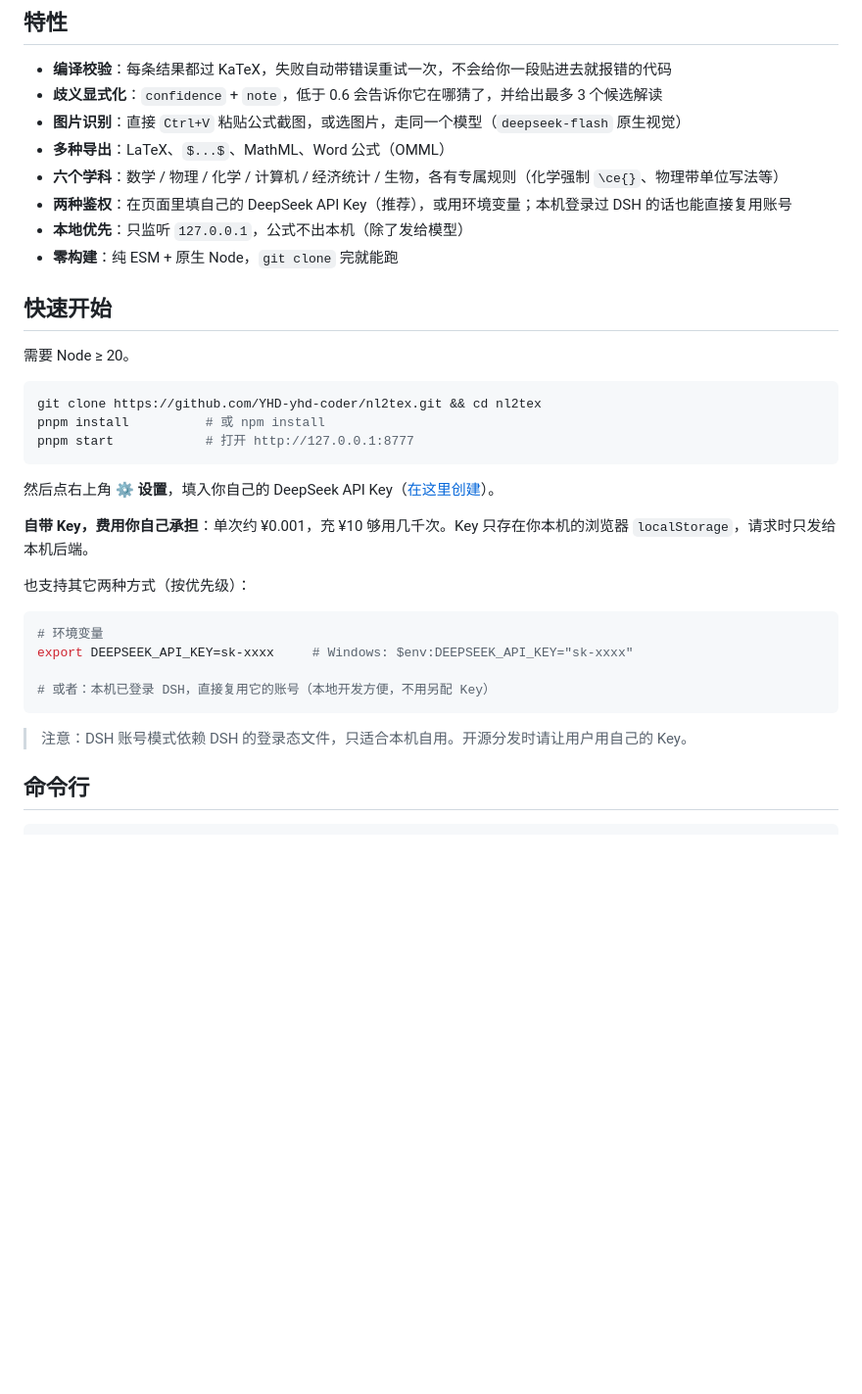
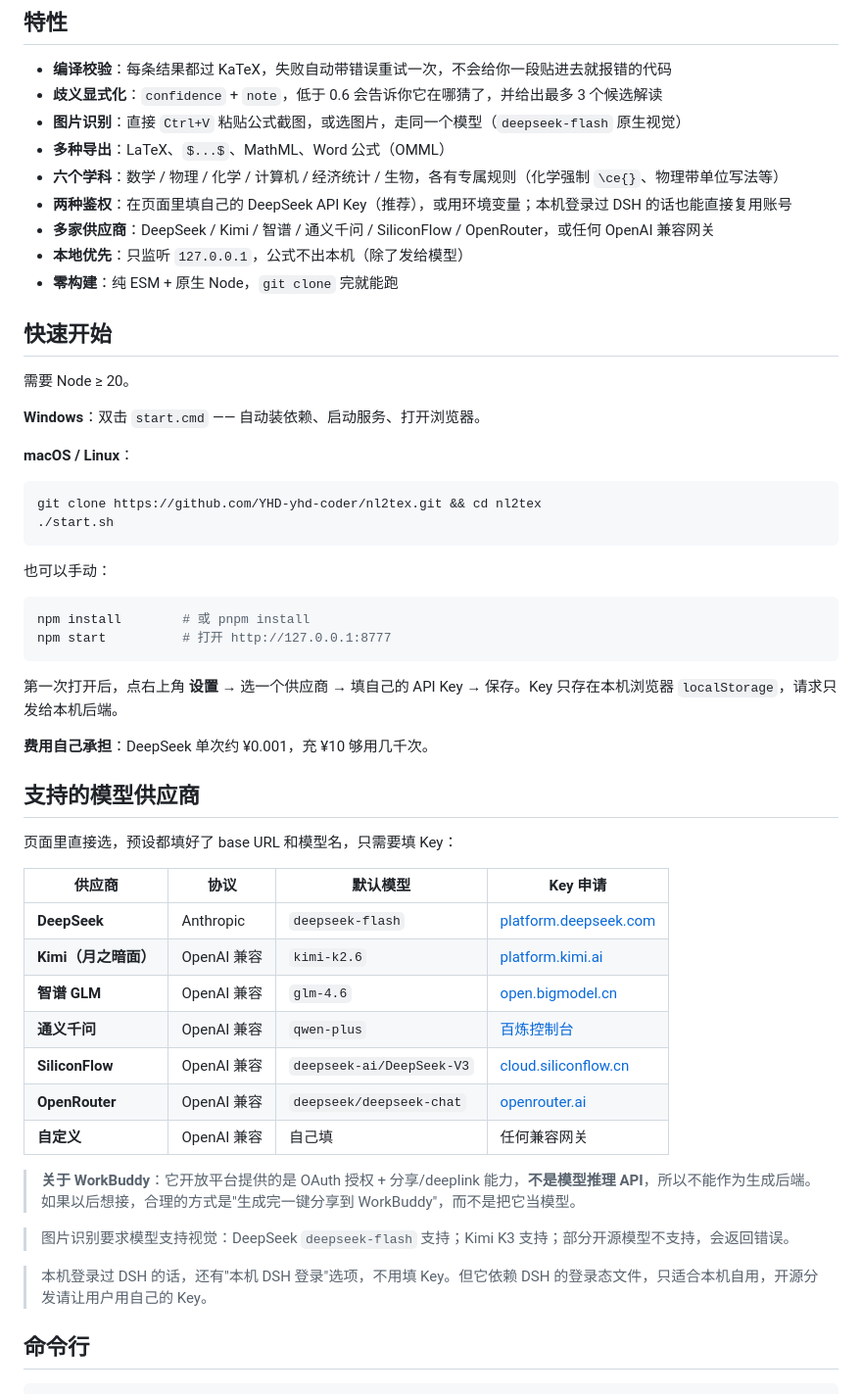
Before and after one commit to YHD-yhd-coder/nl2tex, a Markdown page: README.md, the part around the change. Shown at 98% size. Rendered like a GitHub page; blank space fills up the shorter version.

Commit message:
feat: 多供应商切换（DeepSeek/Kimi/GLM/Qwen/OpenRouter）+ 一键启动脚本

````diff
--- a/README.md
+++ b/README.md
@@ -23,6 +23,7 @@
 - **多种导出**：LaTeX、`$...$`、MathML、Word 公式（OMML）
 - **六个学科**：数学 / 物理 / 化学 / 计算机 / 经济统计 / 生物，各有专属规则（化学强制 `\ce{}`、物理带单位写法等）
 - **两种鉴权**：在页面里填自己的 DeepSeek API Key（推荐），或用环境变量；本机登录过 DSH 的话也能直接复用账号
+- **多家供应商**：DeepSeek / Kimi / 智谱 / 通义千问 / SiliconFlow / OpenRouter，或任何 OpenAI 兼容网关
 - **本地优先**：只监听 `127.0.0.1`，公式不出本机（除了发给模型）
 - **零构建**：纯 ESM + 原生 Node，`git clone` 完就能跑
 
@@ -30,26 +31,45 @@
 
 需要 Node ≥ 20。
 
+**Windows**：双击 `start.cmd` —— 自动装依赖、启动服务、打开浏览器。
+
+**macOS / Linux**：
+
 ```bash
 git clone https://github.com/YHD-yhd-coder/nl2tex.git && cd nl2tex
-pnpm install          # 或 npm install
-pnpm start            # 打开 http://127.0.0.1:8777
+./start.sh
 ```
 
-然后点右上角 **⚙ 设置**，填入你自己的 DeepSeek API Key（[在这里创建](https://platform.deepseek.com/api_keys)）。
-
-**自带 Key，费用你自己承担**：单次约 ¥0.001，充 ¥10 够用几千次。Key 只存在你本机的浏览器 `localStorage`，请求时只发给本机后端。
-
-也支持其它两种方式（按优先级）：
+也可以手动：
 
 ```bash
-# 环境变量
-export DEEPSEEK_API_KEY=sk-xxxx     # Windows: $env:DEEPSEEK_API_KEY="sk-xxxx"
-
-# 或者：本机已登录 DSH，直接复用它的账号（本地开发方便，不用另配 Key）
+npm install        # 或 pnpm install
+npm start          # 打开 http://127.0.0.1:8777
 ```
 
-> 注意：DSH 账号模式依赖 DSH 的登录态文件，只适合本机自用。开源分发时请让用户用自己的 Key。
+第一次打开后，点右上角 **设置** → 选一个供应商 → 填自己的 API Key → 保存。Key 只存在本机浏览器 `localStorage`，请求只发给本机后端。
+
+**费用自己承担**：DeepSeek 单次约 ¥0.001，充 ¥10 够用几千次。
+
+## 支持的模型供应商
+
+页面里直接选，预设都填好了 base URL 和模型名，只需要填 Key：
+
+| 供应商 | 协议 | 默认模型 | Key 申请 |
+|---|---|---|---|
+| **DeepSeek** | Anthropic | `deepseek-flash` | [platform.deepseek.com](https://platform.deepseek.com/api_keys) |
+| **Kimi（月之暗面）** | OpenAI 兼容 | `kimi-k2.6` | [platform.kimi.ai](https://platform.kimi.ai) |
+| **智谱 GLM** | OpenAI 兼容 | `glm-4.6` | [open.bigmodel.cn](https://open.bigmodel.cn/usercenter/apikeys) |
+| **通义千问** | OpenAI 兼容 | `qwen-plus` | [百炼控制台](https://bailian.console.aliyun.com/) |
+| **SiliconFlow** | OpenAI 兼容 | `deepseek-ai/DeepSeek-V3` | [cloud.siliconflow.cn](https://cloud.siliconflow.cn/account/ak) |
+| **OpenRouter** | OpenAI 兼容 | `deepseek/deepseek-chat` | [openrouter.ai](https://openrouter.ai/keys) |
+| **自定义** | OpenAI 兼容 | 自己填 | 任何兼容网关 |
+
+> **关于 WorkBuddy**：它开放平台提供的是 OAuth 授权 + 分享/deeplink 能力，**不是模型推理 API**，所以不能作为生成后端。如果以后想接，合理的方式是"生成完一键分享到 WorkBuddy"，而不是把它当模型。
+
+> 图片识别要求模型支持视觉：DeepSeek `deepseek-flash` 支持；Kimi K3 支持；部分开源模型不支持，会返回错误。
+
+> 本机登录过 DSH 的话，还有"本机 DSH 登录"选项，不用填 Key。但它依赖 DSH 的登录态文件，只适合本机自用，开源分发请让用户用自己的 Key。
 
 ## 命令行
 
````
Also changed, not shown: docs/screenshot.png, 8 other files.
